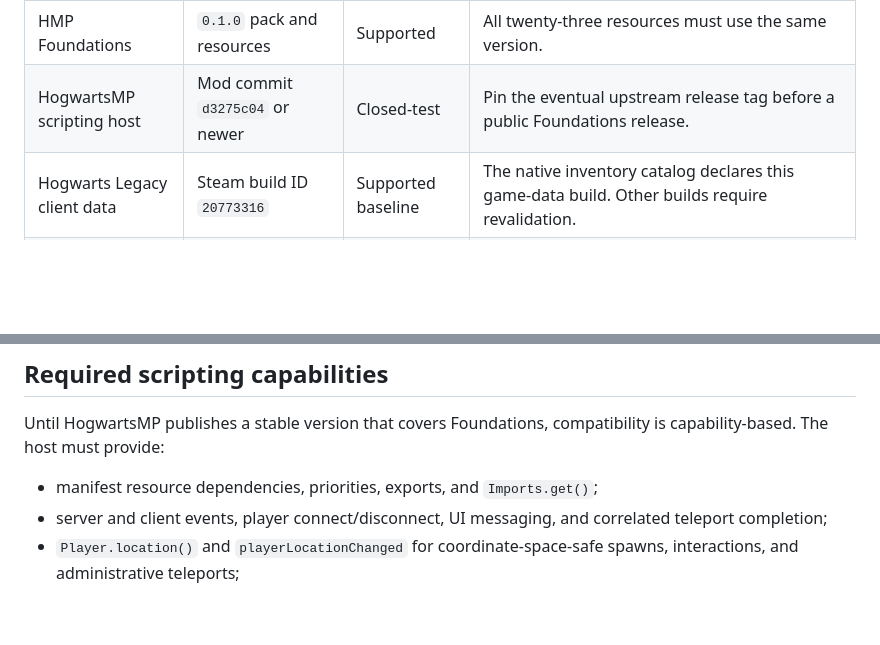
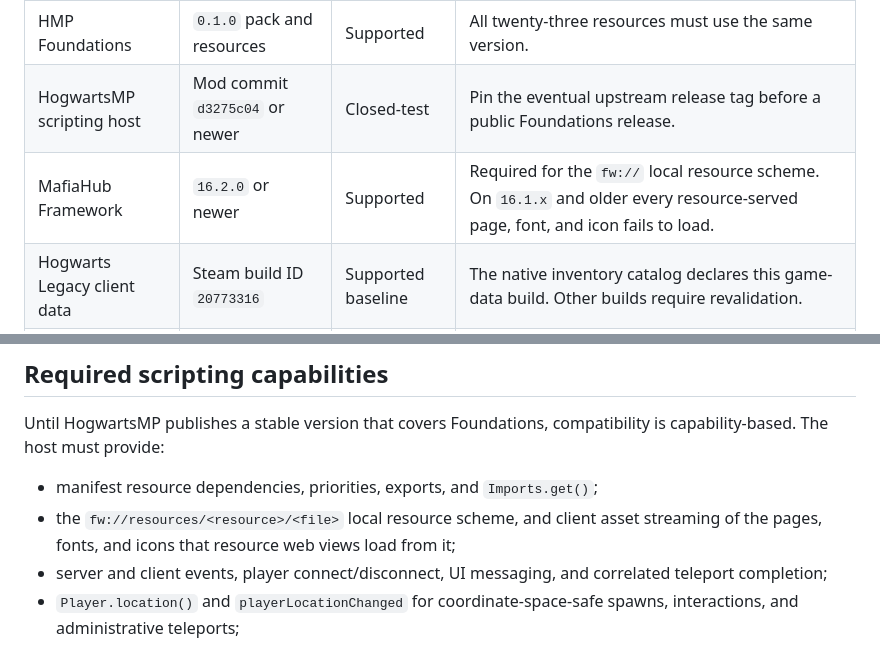
Before and after one commit to CAPhenry/foundations, a Markdown page: COMPATIBILITY.md, 2 parts joined by grey strips. Drawn GitHub-style; blank space fills up the shorter version.

```diff
--- a/COMPATIBILITY.md
+++ b/COMPATIBILITY.md
@@ -8,6 +8,7 @@ upstream release identifier.
 |---|---|---|---|
 | HMP Foundations | `0.1.0` pack and resources | Supported | All twenty-three resources must use the same version. |
 | HogwartsMP scripting host | Mod commit `d3275c04` or newer | Closed-test | Pin the eventual upstream release tag before a public Foundations release. |
+| MafiaHub Framework | `16.2.0` or newer | Supported | Required for the `fw://` local resource scheme. On `16.1.x` and older every resource-served page, font, and icon fails to load. |
 | Hogwarts Legacy client data | Steam build ID `20773316` | Supported baseline | The native inventory catalog declares this game-data build. Other builds require revalidation. |
 | Dedicated-server JavaScript | Embedded Node.js 22 runtime | Supported | Release resources contain bundled dependencies. |
 | Source build | Node.js 22 or newer and npm | Supported | `npm ci` followed by `npm run verify`. |
@@ -23,6 +24,8 @@ Until HogwartsMP publishes a stable version that covers Foundations, compatibili
 The host must provide:
 
 - manifest resource dependencies, priorities, exports, and `Imports.get()`;
+- the `fw://resources/<resource>/<file>` local resource scheme, and client asset streaming of the
+  pages, fonts, and icons that resource web views load from it;
 - server and client events, player connect/disconnect, UI messaging, and correlated teleport completion;
 - `Player.location()` and `playerLocationChanged` for coordinate-space-safe spawns, interactions, and administrative teleports;
 - player appearance capture/apply completion for character switching;
```
Also changed, not shown: CHANGELOG.md (+26 -0 lines).
